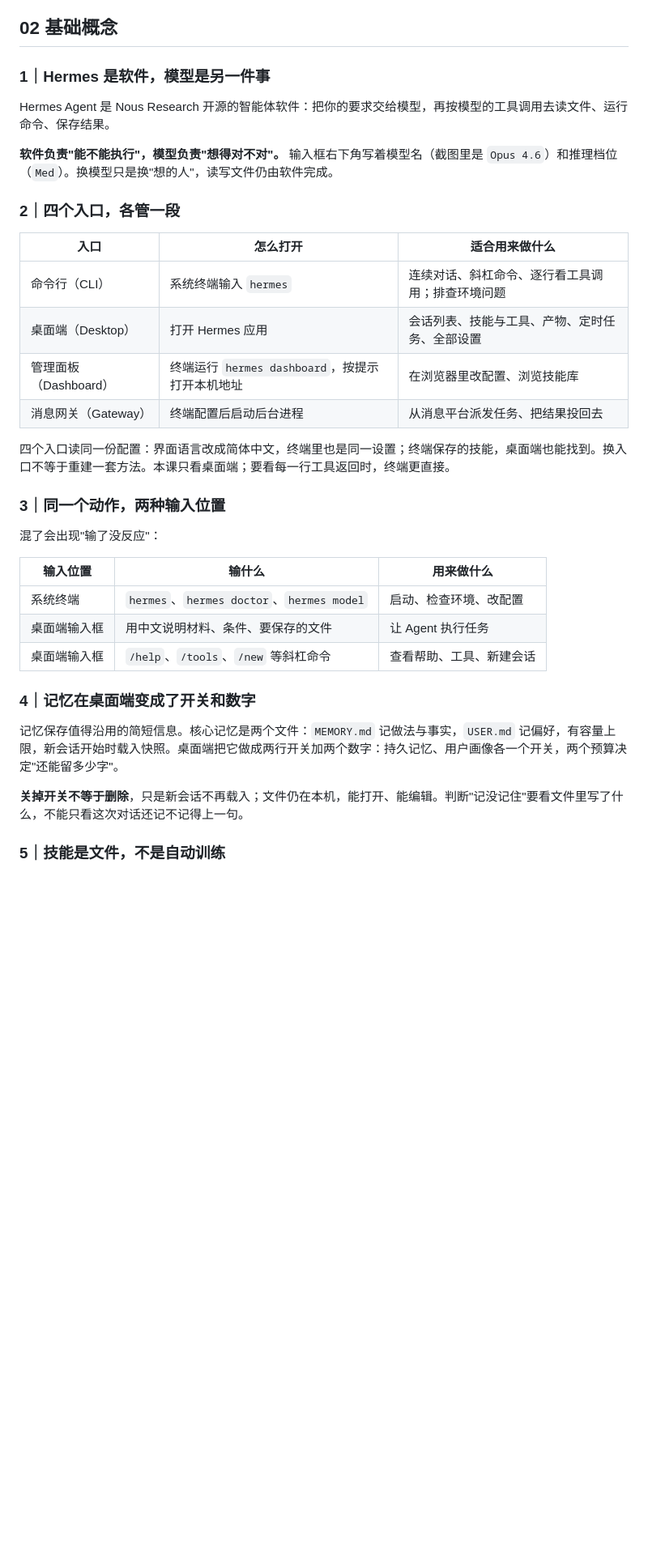
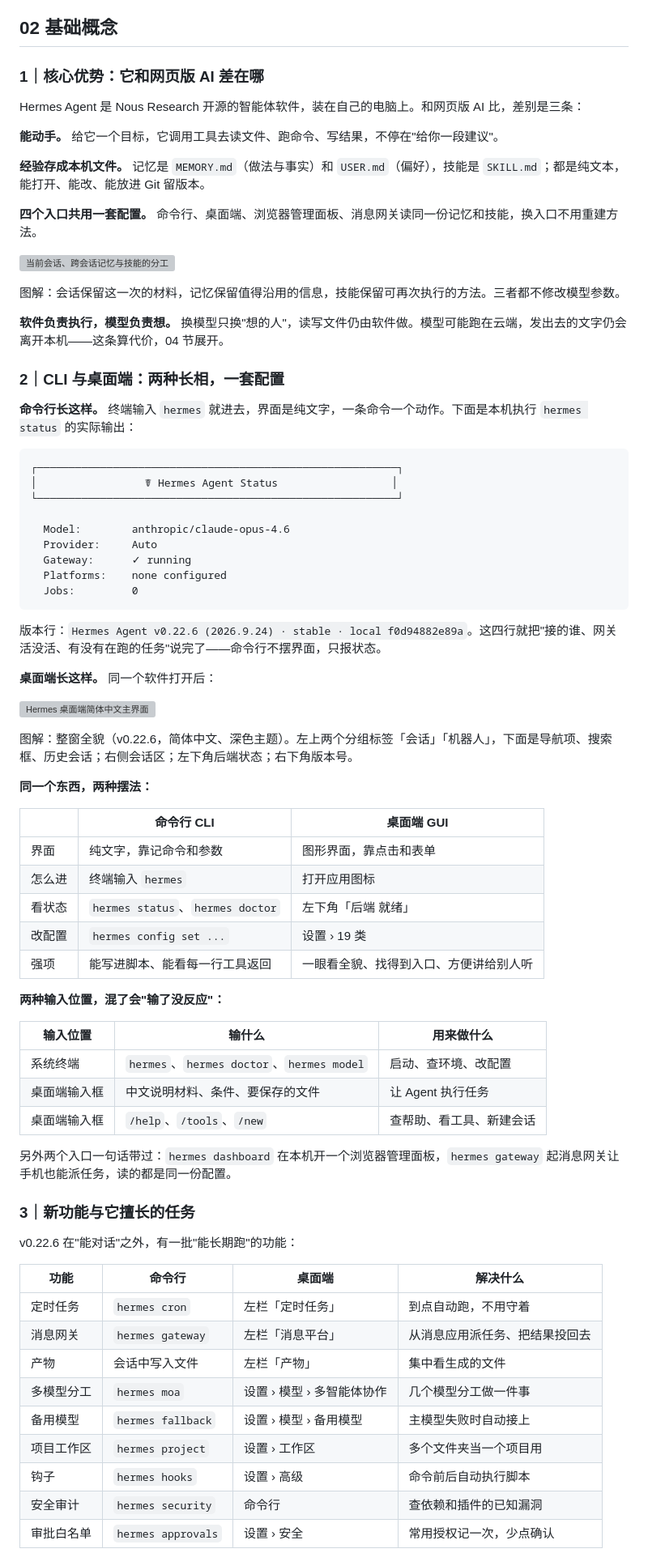
Before and after one commit to nohookcarey/aigc-course, a Markdown page: lesson33.md, the part around one of its changes. Shown at 81% size. GitHub-like rendering; blank space fills up the shorter version; grey boxes are pictures that could not be loaded.

Commit message:
第27次课：概念部分改为核心优势／CLI与GUI／新功能与优势任务

````diff
--- a/lesson33.md
+++ b/lesson33.md
@@ -58,38 +58,79 @@ kicker: "AIGC应用与实践 · 第27次课 · 扩展课"
 
 ## 02 基础概念
 
-### 1｜Hermes 是软件，模型是另一件事
+### 1｜核心优势：它和网页版 AI 差在哪
 
-Hermes Agent 是 Nous Research 开源的智能体软件：把你的要求交给模型，再按模型的工具调用去读文件、运行命令、保存结果。
+Hermes Agent 是 Nous Research 开源的智能体软件，装在自己的电脑上。和网页版 AI 比，差别是三条：
 
-**软件负责"能不能执行"，模型负责"想得对不对"。** 输入框右下角写着模型名（截图里是 `Opus 4.6`）和推理档位（`Med`）。换模型只是换"想的人"，读写文件仍由软件完成。
+**能动手。** 给它一个目标，它调用工具去读文件、跑命令、写结果，不停在"给你一段建议"。
 
-### 2｜四个入口，各管一段
+**经验存成本机文件。** 记忆是 `MEMORY.md`（做法与事实）和 `USER.md`（偏好），技能是 `SKILL.md`；都是纯文本，能打开、能改、能放进 Git 留版本。
 
-| 入口 | 怎么打开 | 适合用来做什么 |
+**四个入口共用一套配置。** 命令行、桌面端、浏览器管理面板、消息网关读同一份记忆和技能，换入口不用重建方法。
+
+![当前会话、跨会话记忆与技能的分工](assets/memory-skill.png)
+
+图解：会话保留这一次的材料，记忆保留值得沿用的信息，技能保留可再次执行的方法。三者都不修改模型参数。
+
+**软件负责执行，模型负责想。** 换模型只换"想的人"，读写文件仍由软件做。模型可能跑在云端，发出去的文字仍会离开本机——这条算代价，04 节展开。
+
+### 2｜CLI 与桌面端：两种长相，一套配置
+
+**命令行长这样。** 终端输入 `hermes` 就进去，界面是纯文字，一条命令一个动作。下面是本机执行 `hermes status` 的实际输出：
+
+```text
+┌─────────────────────────────────────────────────────────┐
+│                 ☤ Hermes Agent Status                  │
+└─────────────────────────────────────────────────────────┘
+
+  Model:        anthropic/claude-opus-4.6
+  Provider:     Auto
+  Gateway:      ✓ running
+  Platforms:    none configured
+  Jobs:         0
+```
+
+版本行：`Hermes Agent v0.22.6 (2026.9.24) · stable · local f0d94882e89a`。这四行就把"接的谁、网关活没活、有没有在跑的任务"说完了——命令行不摆界面，只报状态。
+
+**桌面端长这样。** 同一个软件打开后：
+
+![Hermes 桌面端简体中文主界面](assets/hermes-desktop-home.png)
+
+图解：整窗全貌（v0.22.6，简体中文、深色主题）。左上两个分组标签「会话」「机器人」，下面是导航项、搜索框、历史会话；右侧会话区；左下角后端状态；右下角版本号。
+
+**同一个东西，两种摆法：**
+
+| | 命令行 CLI | 桌面端 GUI |
 | --- | --- | --- |
-| 命令行（CLI） | 系统终端输入 `hermes` | 连续对话、斜杠命令、逐行看工具调用；排查环境问题 |
-| 桌面端（Desktop） | 打开 Hermes 应用 | 会话列表、技能与工具、产物、定时任务、全部设置 |
-| 管理面板（Dashboard） | 终端运行 `hermes dashboard`，按提示打开本机地址 | 在浏览器里改配置、浏览技能库 |
-| 消息网关（Gateway） | 终端配置后启动后台进程 | 从消息平台派发任务、把结果投回去 |
+| 界面 | 纯文字，靠记命令和参数 | 图形界面，靠点击和表单 |
+| 怎么进 | 终端输入 `hermes` | 打开应用图标 |
+| 看状态 | `hermes status`、`hermes doctor` | 左下角「后端 就绪」 |
+| 改配置 | `hermes config set ...` | 设置 › 19 类 |
+| 强项 | 能写进脚本、能看每一行工具返回 | 一眼看全貌、找得到入口、方便讲给别人听 |
 
-四个入口读同一份配置：界面语言改成简体中文，终端里也是同一设置；终端保存的技能，桌面端也能找到。换入口不等于重建一套方法。本课只看桌面端；要看每一行工具返回时，终端更直接。
-
-### 3｜同一个动作，两种输入位置
-
-混了会出现"输了没反应"：
+**两种输入位置，混了会"输了没反应"：**
 
 | 输入位置 | 输什么 | 用来做什么 |
 | --- | --- | --- |
-| 系统终端 | `hermes`、`hermes doctor`、`hermes model` | 启动、检查环境、改配置 |
-| 桌面端输入框 | 用中文说明材料、条件、要保存的文件 | 让 Agent 执行任务 |
-| 桌面端输入框 | `/help`、`/tools`、`/new` 等斜杠命令 | 查看帮助、工具、新建会话 |
+| 系统终端 | `hermes`、`hermes doctor`、`hermes model` | 启动、查环境、改配置 |
+| 桌面端输入框 | 中文说明材料、条件、要保存的文件 | 让 Agent 执行任务 |
+| 桌面端输入框 | `/help`、`/tools`、`/new` | 查帮助、看工具、新建会话 |
 
-### 4｜记忆在桌面端变成了开关和数字
+另外两个入口一句话带过：`hermes dashboard` 在本机开一个浏览器管理面板，`hermes gateway` 起消息网关让手机也能派任务，读的都是同一份配置。
 
-记忆保存值得沿用的简短信息。核心记忆是两个文件：`MEMORY.md` 记做法与事实，`USER.md` 记偏好，有容量上限，新会话开始时载入快照。桌面端把它做成两行开关加两个数字：持久记忆、用户画像各一个开关，两个预算决定"还能留多少字"。
+### 3｜新功能与它擅长的任务
 
-**关掉开关不等于删除**，只是新会话不再载入；文件仍在本机，能打开、能编辑。判断"记没记住"要看文件里写了什么，不能只看这次对话还记不记得上一句。
+v0.22.6 在"能对话"之外，有一批"能长期跑"的功能：
 
-### 5｜技能是文件，不是自动训练
+| 功能 | 命令行 | 桌面端 | 解决什么 |
+| --- | --- | --- | --- |
+| 定时任务 | `hermes cron` | 左栏「定时任务」 | 到点自动跑，不用守着 |
+| 消息网关 | `hermes gateway` | 左栏「消息平台」 | 从消息应用派任务、把结果投回去 |
+| 产物 | 会话中写入文件 | 左栏「产物」 | 集中看生成的文件 |
+| 多模型分工 | `hermes moa` | 设置 › 模型 › 多智能体协作 | 几个模型分工做一件事 |
+| 备用模型 | `hermes fallback` | 设置 › 模型 › 备用模型 | 主模型失败时自动接上 |
+| 项目工作区 | `hermes project` | 设置 › 工作区 | 多个文件夹当一个项目用 |
+| 钩子 | `hermes hooks` | 设置 › 高级 | 命令前后自动执行脚本 |
+| 安全审计 | `hermes security` | 命令行 | 查依赖和插件的已知漏洞 |
+| 审批白名单 | `hermes approvals` | 设置 › 安全 | 常用授权记一次，少点确认 |
 
````
Also changed, not shown: other parts of lesson33.md (+17 -34 lines).
